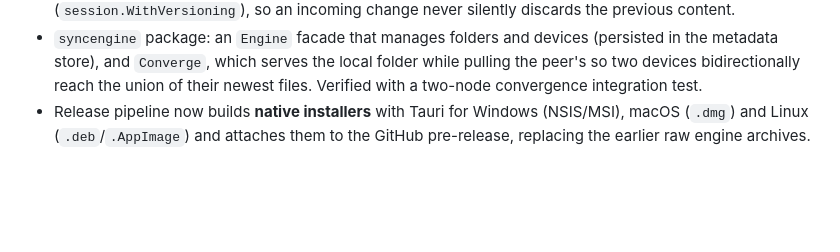
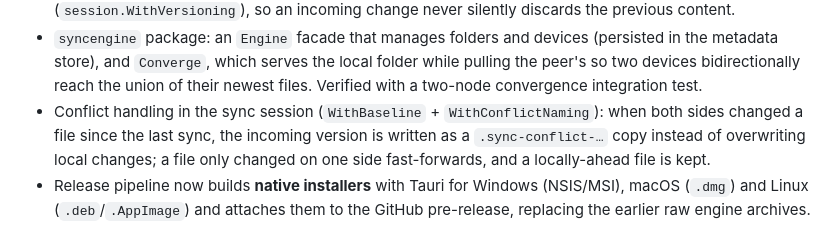
Before and after one commit to TheGuyDangerous/Syncy, a Markdown page: CHANGELOG.md, the part around the change. Drawn GitHub-style; blank space fills up the shorter version.

Commit message:
docs: changelog for conflict copies

```diff
--- a/CHANGELOG.md
+++ b/CHANGELOG.md
@@ -80,6 +80,10 @@ reaches its first release.
   (persisted in the metadata store), and `Converge`, which serves the local
   folder while pulling the peer's so two devices bidirectionally reach the union
   of their newest files. Verified with a two-node convergence integration test.
+- Conflict handling in the sync session (`WithBaseline` + `WithConflictNaming`):
+  when both sides changed a file since the last sync, the incoming version is
+  written as a `.sync-conflict-…` copy instead of overwriting local changes; a
+  file only changed on one side fast-forwards, and a locally-ahead file is kept.
 - Release pipeline now builds **native installers** with Tauri for Windows
   (NSIS/MSI), macOS (`.dmg`) and Linux (`.deb`/`.AppImage`) and attaches them to
   the GitHub pre-release, replacing the earlier raw engine archives.
```
